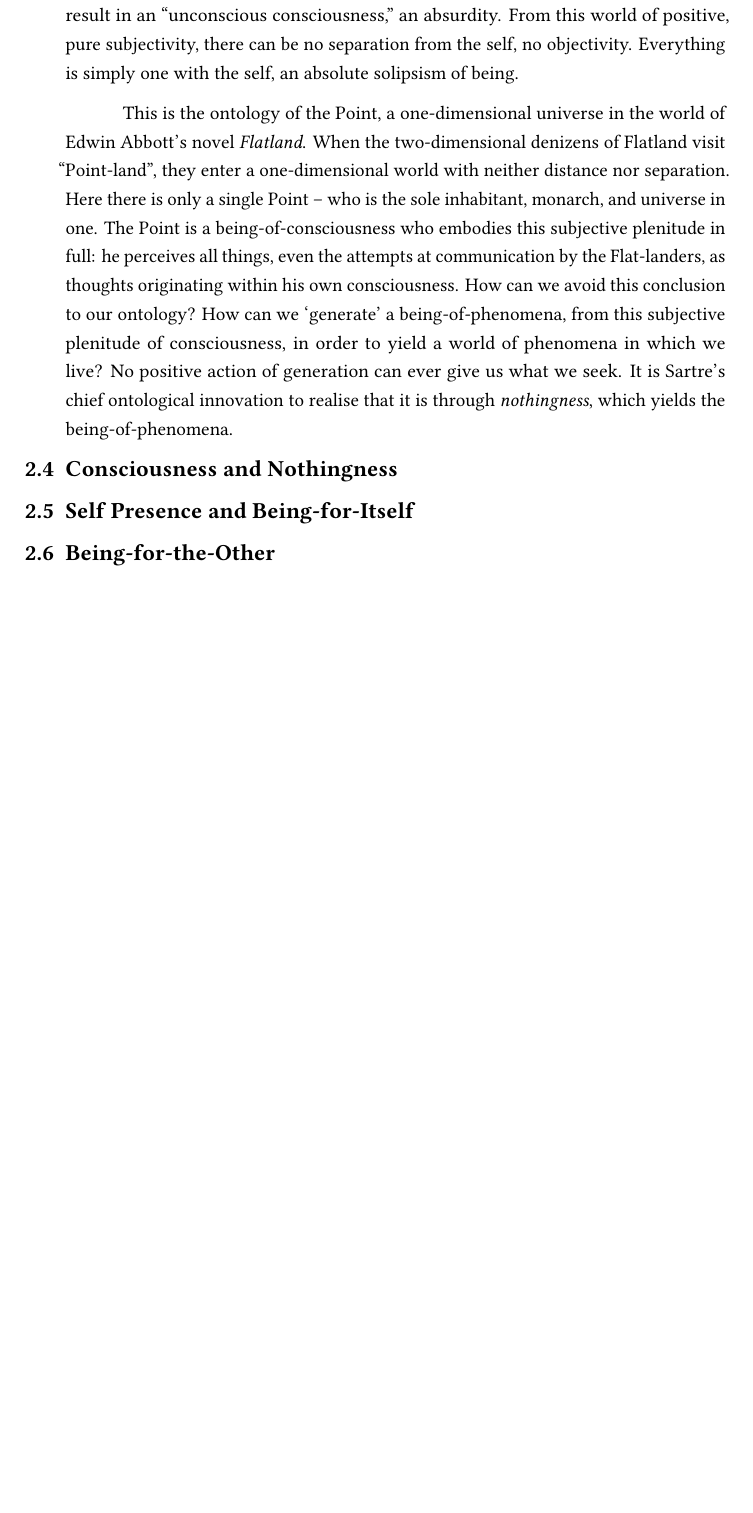
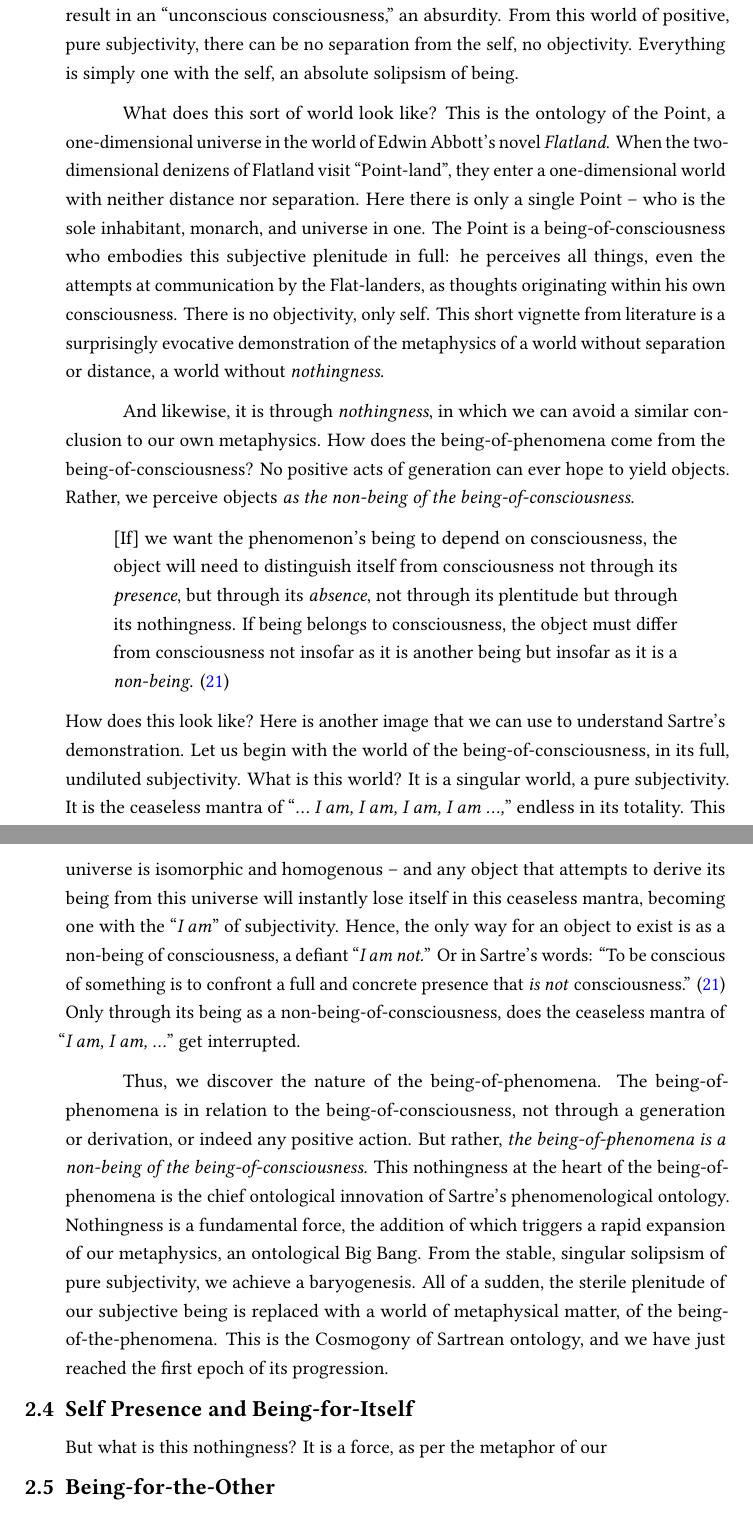
Before and after one commit to ShenZhouHong/sartre-essay, a LaTeX thesis (latex/sartre-essay.tex, which reads latex/sections/body.tex): part of page 12 of 16 before the commit and two parts of pages 12 and 13 of 17 after it, the two joined at a grey line, cut so that both start at the same text, the shorter picture padded with empty space. Compiled offline with LuaLaTeX.

Commit message:
Completed the baryogenesis of phenomena section
I completed the section on the baryogenesis of phenomena through
nothingness. Now it is the time to talk about how nothingness as a
force affects the being of consciousness as well.

```diff
--- a/latex/sections/body.tex
+++ b/latex/sections/body.tex
@@ -104,9 +104,16 @@ Let us now step back, and take an inventory of our incipient ontological theory.
 
 What is the being-of-consciousness? It is a thetic, positional consciousness \emph{of} some impression. But more importantly, every act of consciousness is also an absolute non-thetic precognitive awareness of itself, as the consciousness-of-consciousness. This unitary \enquote*{self-consciousness,} the awareness of the self in every act of positioning -- is the source of our \emph{subjectivity.} \textcquote[21]{Sartre}{Consciousness is a real subjectivity, and an impression is a subjective plenitude.} This subjective plenitude refers to our absolute access and unity with the object of consciousness. When I am conscious of a sensation, every part of that sensation is available to me -- there is nothing \enquote*{hidden} or inaccessible behind that sensation. That sensation simply \emph{is} a part of me. No part of what I am conscious of can be concealed from me, for the very act of positing towards an object of consciousness also necessarily implies my own consciousness of my consciousness. This was the conclusion of our earlier demonstration, and any rejection of it would result in an \enquote{unconscious consciousness,} an absurdity. From this world of positive, pure subjectivity, there can be no separation from the self, no objectivity. Everything is simply one with the self, an absolute solipsism of being.
 
-This is the ontology of the Point, a one-dimensional universe in the world of Edwin Abbott's novel \emph{Flatland}. When the two-dimensional denizens of Flatland visit \enquote{Point-land}, they enter a one-dimensional world with neither distance nor separation. Here there is only a single Point -- who is the sole inhabitant, monarch, and universe in one. The Point is a being-of-consciousness who embodies this subjective plenitude in full: he perceives all things, even the attempts at communication by the Flat-landers, as thoughts originating within his own consciousness. How can we avoid this conclusion to our ontology? How can we \enquote*{generate} a being-of-phenomena, from this subjective plenitude of consciousness, in order to yield a world of phenomena in which we live? No positive action of generation can ever give us what we seek. It is Sartre's chief ontological innovation to realise that it is through \emph{nothingness}, which yields the being-of-phenomena.
+What does this sort of world look like? This is the ontology of the Point, a one-dimensional universe in the world of Edwin Abbott's novel \emph{Flatland}. When the two-dimensional denizens of Flatland visit \enquote{Point-land}, they enter a one-dimensional world with neither distance nor separation. Here there is only a single Point -- who is the sole inhabitant, monarch, and universe in one. The Point is a being-of-consciousness who embodies this subjective plenitude in full: he perceives all things, even the attempts at communication by the Flat-landers, as thoughts originating within his own consciousness. There is no objectivity, only self. This short vignette from literature is a surprisingly evocative demonstration of the metaphysics of a world without separation or distance, a world without \emph{nothingness}.
 
-\section{Consciousness and Nothingness}
+And likewise, it is through \emph{nothingness}, in which we can avoid a similar conclusion to our own metaphysics. How does the being-of-phenomena come from the being-of-consciousness? No positive acts of generation can ever hope to yield objects. Rather, we perceive objects \emph{as the non-being of the being-of-consciousness.}
+
+\blockcquote[21]{Sartre}{[If] we want the phenomenon's being to depend on consciousness, the object will need to distinguish itself from consciousness not through its \emph{presence}, but through its \emph{absence}, not through its plentitude but through its nothingness. If being belongs to consciousness, the object must differ from consciousness not insofar as it is another being but insofar as it is a \emph{non-being}.}
+
+\noindent
+How does this look like? Here is another image that we can use to understand Sartre's demonstration. Let us begin with the world of the being-of-consciousness, in its full, undiluted subjectivity. What is this world? It is a singular world, a pure subjectivity. It is the ceaseless mantra of \enquote{\emph{\ldots\ I am, I am, I am, I am \ldots,}} endless in its totality. This universe is isomorphic and homogenous -- and any object that attempts to derive its being from this universe will instantly lose itself in this ceaseless mantra, becoming one with the \enquote{\emph{I am}} of subjectivity. Hence, the only way for an object to exist is as a non-being of consciousness, a defiant \enquote{\emph{I am not.}} Or in Sartre's words: \textcquote[21]{Sartre}{To be conscious of something is to confront a full and concrete presence that \emph{is not} consciousness.} Only through its being as a non-being-of-consciousness, does the ceaseless mantra of \enquote{\emph{I am, I am, \ldots}} get interrupted.
+
+Thus, we discover the nature of the being-of-phenomena. The being-of-phenomena is in relation to the being-of-consciousness, not through a generation or derivation, or indeed any positive action. But rather, \emph{the being-of-phenomena is a non-being of the being-of-consciousness.} This nothingness at the heart of the being-of-phenomena is the chief ontological innovation of Sartre's phenomenological ontology. Nothingness is a fundamental force, the addition of which triggers a rapid expansion of our metaphysics, an ontological Big Bang. From the stable, singular solipsism of pure subjectivity, we achieve a baryogenesis. All of a sudden, the sterile plenitude of our subjective being is replaced with a world of metaphysical matter, of the being-of-the-phenomena. This is the Cosmogony of Sartrean ontology, and we have just reached the first epoch of its progression.
 
 % This is how you present the derivation of being as a negative act. Perhaps briefly at first, then use the big-bang
 % metaphor, and drive it on towards completion. We elaborate on how nothingness is the relationship between consciousness and phenomena, how this negative act is the 'baryogenesis' of consciousness
@@ -117,6 +124,8 @@ This is the ontology of the Point, a one-dimensional universe in the world of Ed
 %  - Make sure to explore self-presence thoroughly.
 
 \section{Self Presence and Being-for-Itself}
+
+But what is this nothingness? It is a force, as per the metaphor of our
 
 %  2. Being for-itself
 %      1. We'll need to begin with an examination self-presence, as the 'Baryon asymmetry' of ontology
```
Also changed, not shown: latex/sartre-essay.pdf.
